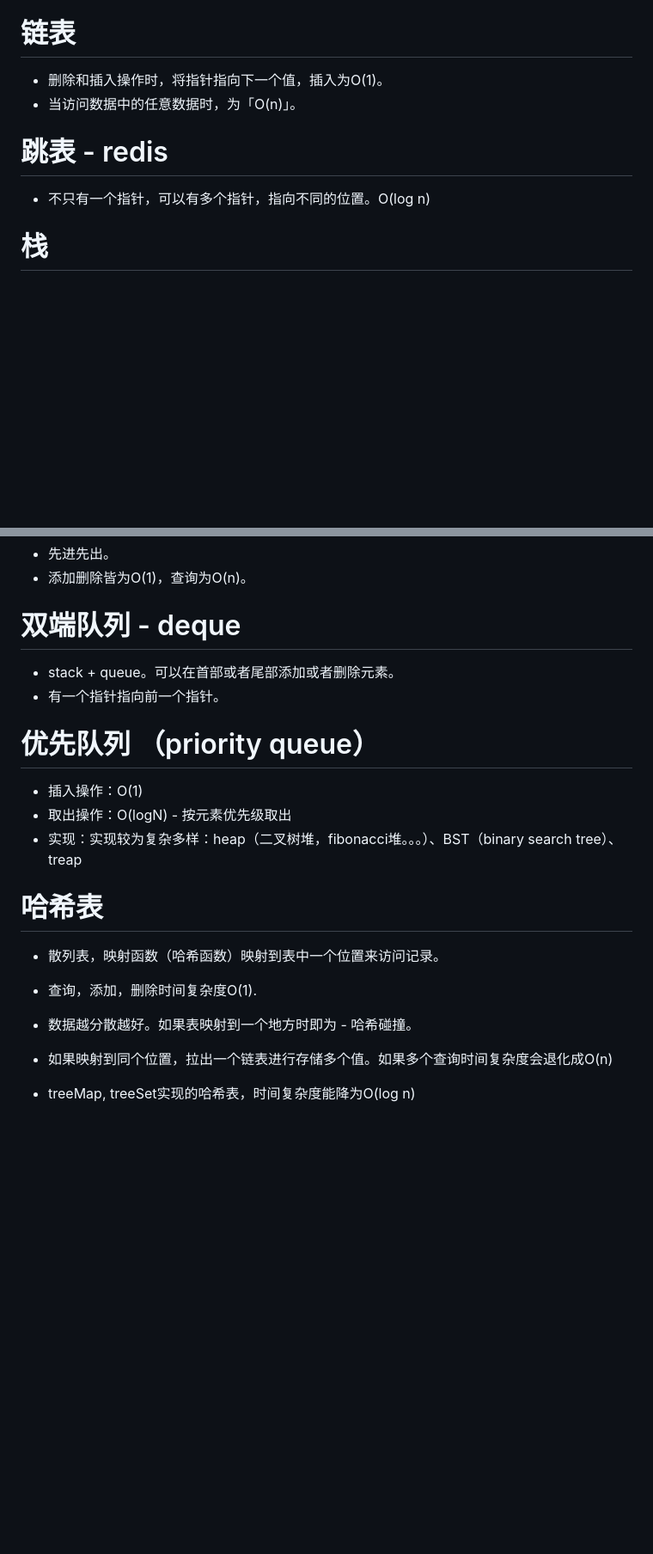
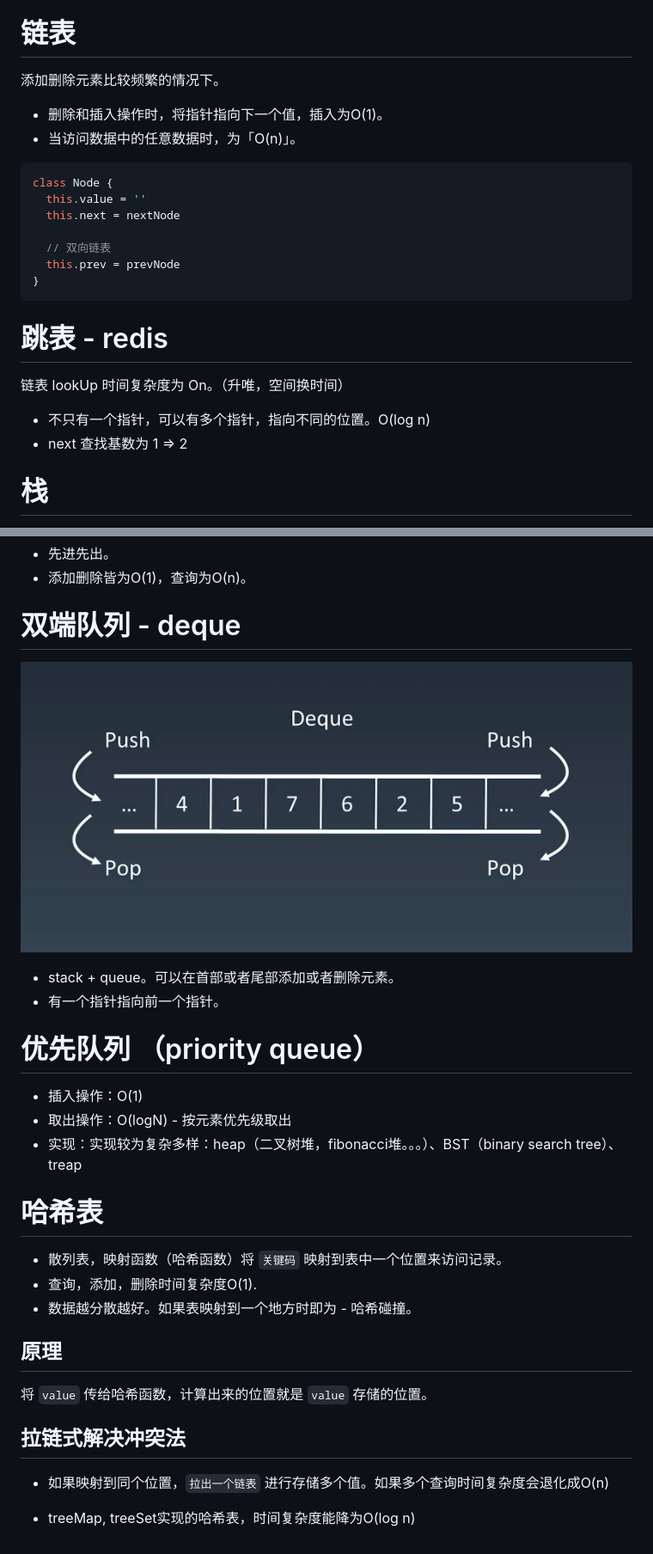
Before and after one commit to Jess-2021/Jess.github.io, a Markdown page: 算法/一维数据结构.md, 2 parts joined by grey strips. Shown: that part at 86% size. Rendered like a GitHub page; pictures changed too: image/711663657007_.pic.jpg (added); blank space fills up the shorter version.

````diff
--- a/算法/一维数据结构.md
+++ b/算法/一维数据结构.md
@@ -5,12 +5,26 @@
 - 在数组里会将数组通过复制进行移动操作。
 
 # 链表
+添加删除元素比较频繁的情况下。
 
 - 删除和插入操作时，将指针指向下一个值，插入为O(1)。
 - 当访问数据中的任意数据时，为「O(n)」。
 
+```js
+class Node {
+  this.value = ''
+  this.next = nextNode
+
+  // 双向链表
+  this.prev = prevNode
+}
+```
+
 # 跳表 - redis
+链表 lookUp 时间复杂度为 On。（升唯，空间换时间）
+
 - 不只有一个指针，可以有多个指针，指向不同的位置。O(log n)
+- next 查找基数为 1 => 2
 
 # 栈
 - 先进后出。
@@ -21,21 +35,25 @@
 - 添加删除皆为O(1)，查询为O(n)。
 
 # 双端队列 - deque
+![](/image/711663657007_.pic.jpg)
 - stack + queue。可以在首部或者尾部添加或者删除元素。
 - 有一个指针指向前一个指针。
 
 # 优先队列 （priority queue）
-
 - 插入操作：O(1)
 - 取出操作：O(logN) - 按元素优先级取出
 - 实现：实现较为复杂多样：heap（二叉树堆，fibonacci堆。。。）、BST（binary search tree）、treap
 
 # 哈希表
 
-- 散列表，映射函数（哈希函数）映射到表中一个位置来访问记录。
+- 散列表，映射函数（哈希函数）将 `关键码` 映射到表中一个位置来访问记录。
 - 查询，添加，删除时间复杂度O(1).
+- 数据越分散越好。如果表映射到一个地方时即为 - 哈希碰撞。
 
-- 数据越分散越好。如果表映射到一个地方时即为 - 哈希碰撞。
-- 如果映射到同个位置，拉出一个链表进行存储多个值。如果多个查询时间复杂度会退化成O(n)
+## 原理
+将 `value` 传给哈希函数，计算出来的位置就是 `value` 存储的位置。
+
+## 拉链式解决冲突法
+- 如果映射到同个位置，`拉出一个链表` 进行存储多个值。如果多个查询时间复杂度会退化成O(n)
 
 - treeMap, treeSet实现的哈希表，时间复杂度能降为O(log n)
````
Also changed, not shown: 算法/sort/index.md (added, +17 -0 lines), 算法/二维数据结构.md (+7 -5 lines), 算法/算法.md (+12 -3 lines), image/721663666653_.pic.jpg (added), 3 other files.
